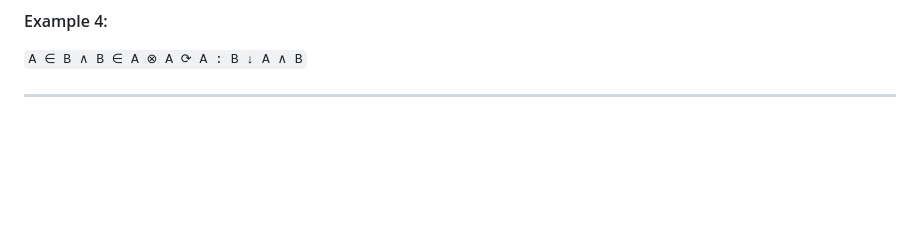
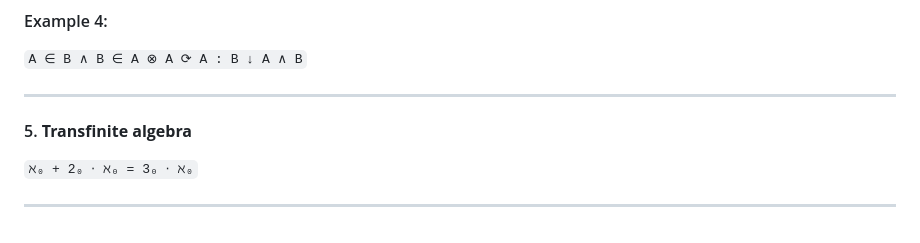
Before and after one commit to PankeyCR/The-Pankey-Theory, a Markdown page: formal-math.md, the part around the change. Drawn GitHub-style; blank space fills up the shorter version.

```diff
--- a/formal-math.md
+++ b/formal-math.md
@@ -140,3 +140,9 @@ Use `≣` to compare static constructs:
 `A ∈ B ∧ B ∈ A ⊗ A ⟳ A : B ↓ A ∧ B`
 
 ---
+
+#### 5. **Transfinite algebra**
+
+`ℵ₀ + 2₀ ⋅ ℵ₀ = 3₀ ⋅ ℵ₀`
+
+---
```
Also changed, not shown: theory.md (+19 -13 lines).
